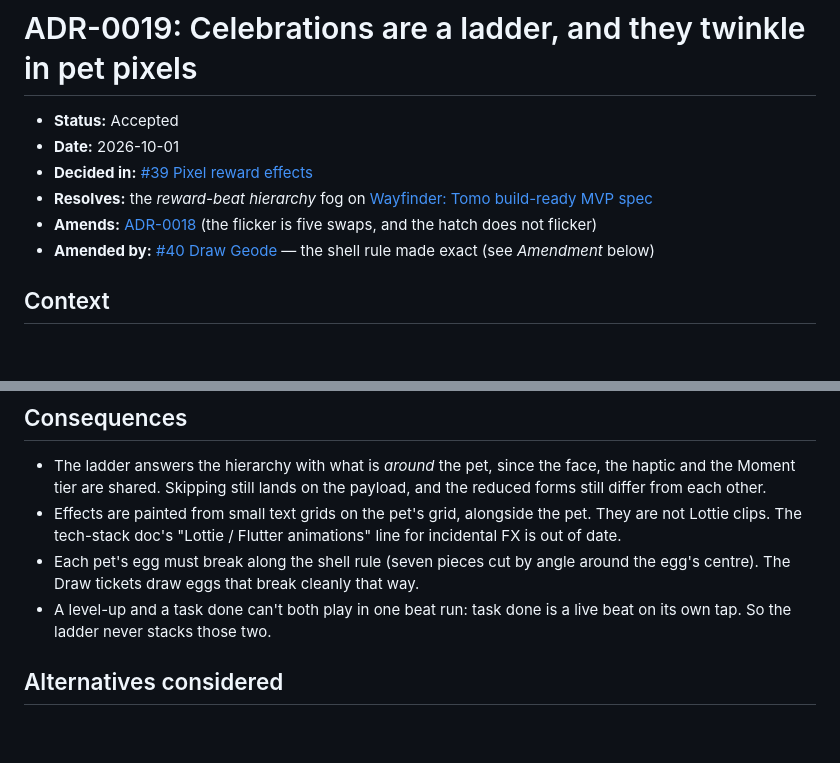
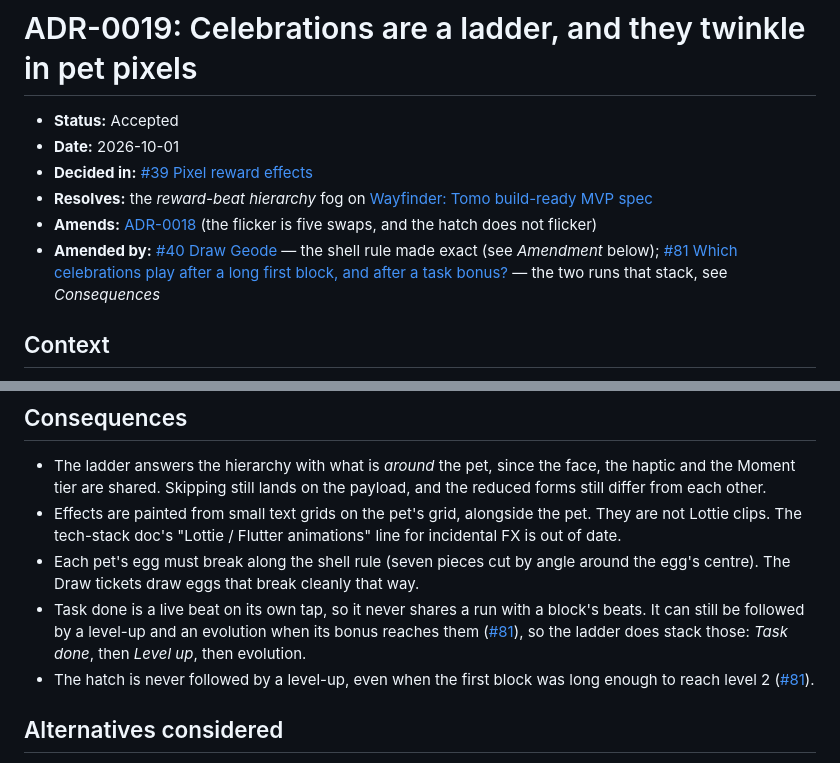
Before and after one commit to heichan2000/Tomo, a Markdown page: docs/adr/0019-reward-ladder-twinkle-in-pet-pixels.md, 2 parts joined by grey strips. GitHub-like rendering; blank space fills up the shorter version.

```diff
--- a/docs/adr/0019-reward-ladder-twinkle-in-pet-pixels.md
+++ b/docs/adr/0019-reward-ladder-twinkle-in-pet-pixels.md
@@ -8,7 +8,9 @@
 - **Amends:** [ADR-0018](0018-pixel-pets-slide-whole-pixels-flicker-evolution.md)
   (the flicker is five swaps, and the hatch does not flicker)
 - **Amended by:** [#40 Draw Geode](https://github.com/heichan2000/Tomo/issues/40)
-  — the shell rule made exact (see *Amendment* below)
+  — the shell rule made exact (see *Amendment* below); [#81 Which celebrations
+  play after a long first block, and after a task bonus?](https://github.com/heichan2000/Tomo/issues/81)
+  — the two runs that stack, see *Consequences*
 
 ## Context
 
@@ -75,8 +77,12 @@ whose differences survive the flag.
   animations" line for incidental FX is out of date.
 - Each pet's egg must break along the shell rule (seven pieces cut by angle
   around the egg's centre). The Draw tickets draw eggs that break cleanly that way.
-- A level-up and a task done can't both play in one beat run: task done is a live
-  beat on its own tap. So the ladder never stacks those two.
+- Task done is a live beat on its own tap, so it never shares a run with a
+  block's beats. It can still be followed by a level-up and an evolution when
+  its bonus reaches them ([#81](https://github.com/heichan2000/Tomo/issues/81)),
+  so the ladder does stack those: *Task done*, then *Level up*, then evolution.
+- The hatch is never followed by a level-up, even when the first block was long
+  enough to reach level 2 ([#81](https://github.com/heichan2000/Tomo/issues/81)).
 
 ## Alternatives considered
 
```
Also changed, not shown: Tomo_Build_Spec.md (+7 -3 lines).
